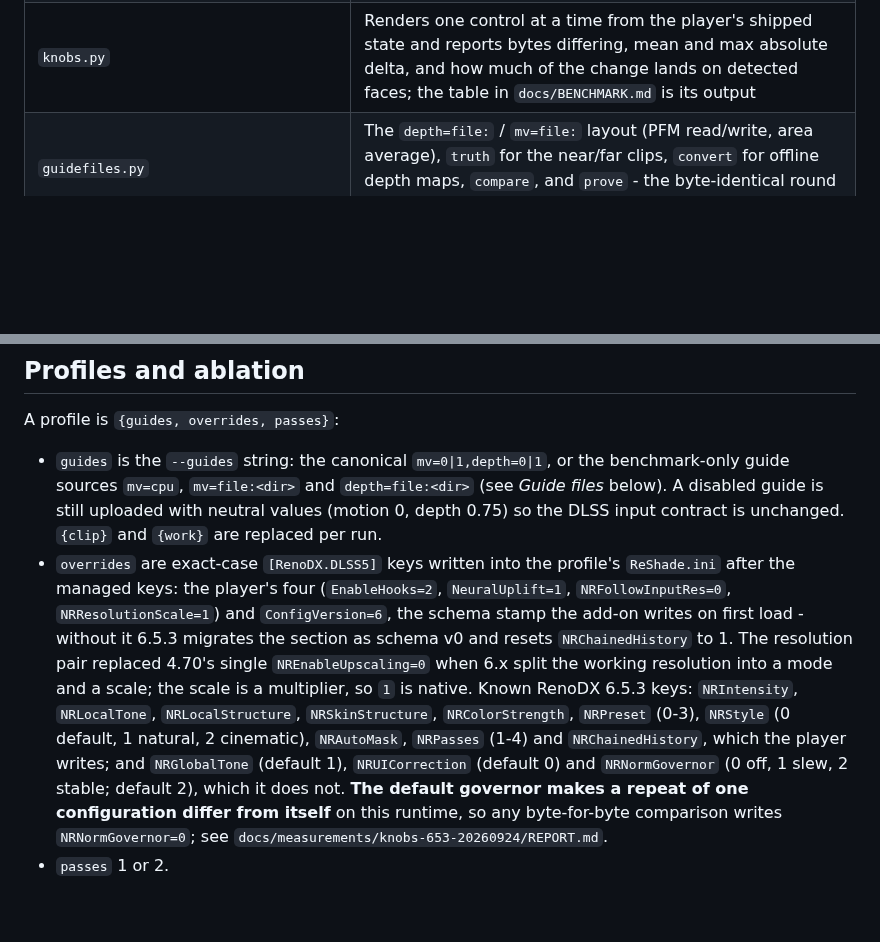
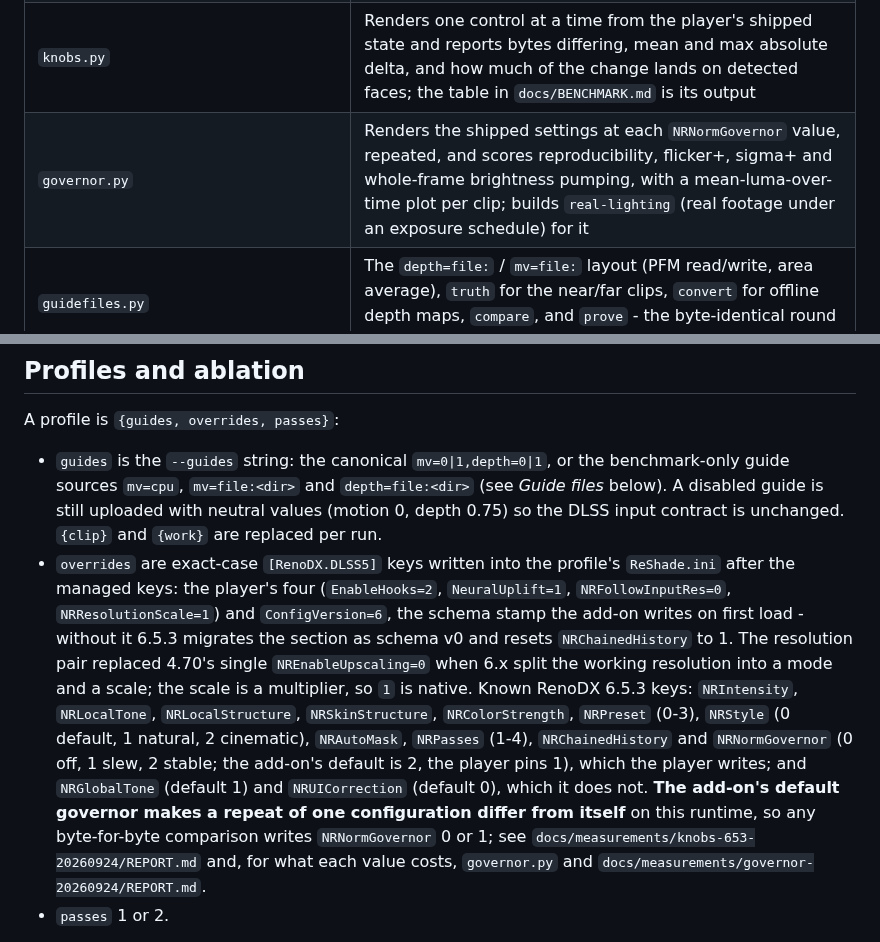
Before and after one commit to 2600th/dlss5-video-player, a Markdown page: tools/benchmark/README.md, 2 parts joined by grey strips. Rendered like a GitHub page; blank space fills up the shorter version.

```diff
--- a/tools/benchmark/README.md
+++ b/tools/benchmark/README.md
@@ -42,6 +42,7 @@ directory holding `ffmpeg.exe` and `ffprobe.exe`.
 | `cutlab.py` | Scores the cut criterion itself against the manifest's labelled cuts and sweeps it; `--ladder` scores the four Scene cuts rungs the player offers; needs no GPU, no worker and no render |
 | `duplab.py` | Scores `scene_cut::IsDuplicateDecodedPair` - frame generation's hold-a-repeat test - on corpus clips re-timed onto twos through libx264, against the real pairs of the same files and a small object crossing a still frame; needs no GPU |
 | `knobs.py` | Renders one control at a time from the player's shipped state and reports bytes differing, mean and max absolute delta, and how much of the change lands on detected faces; the table in `docs/BENCHMARK.md` is its output |
+| `governor.py` | Renders the shipped settings at each `NRNormGovernor` value, repeated, and scores reproducibility, flicker+, sigma+ and whole-frame brightness pumping, with a mean-luma-over-time plot per clip; builds `real-lighting` (real footage under an exposure schedule) for it |
 | `guidefiles.py` | The `depth=file:` / `mv=file:` layout (PFM read/write, area average), `truth` for the near/far clips, `convert` for offline depth maps, `compare`, and `prove` - the byte-identical round trip |
 | `roundtrip.profile.json` | The four arms `guidefiles.py prove` renders |
 | `blind.py` | Randomized A/B stills + excerpts with a sealed `key.json`; every candidate frame is provably inside a manifest shot and each excerpt is clipped to that shot, so `--seconds` caps a length it does not guarantee; `--score` tallies a ballot |
@@ -180,7 +181,7 @@ the evidence that rung was chosen on.
 A profile is `{guides, overrides, passes}`:
 
 - `guides` is the `--guides` string: the canonical `mv=0|1,depth=0|1`, or the benchmark-only guide sources `mv=cpu`, `mv=file:<dir>` and `depth=file:<dir>` (see *Guide files* below). A disabled guide is still uploaded with neutral values (motion 0, depth 0.75) so the DLSS input contract is unchanged. `{clip}` and `{work}` are replaced per run.
-- `overrides` are exact-case `[RenoDX.DLSS5]` keys written into the profile's `ReShade.ini` after the managed keys: the player's four (`EnableHooks=2`, `NeuralUplift=1`, `NRFollowInputRes=0`, `NRResolutionScale=1`) and `ConfigVersion=6`, the schema stamp the add-on writes on first load - without it 6.5.3 migrates the section as schema v0 and resets `NRChainedHistory` to 1. The resolution pair replaced 4.70's single `NREnableUpscaling=0` when 6.x split the working resolution into a mode and a scale; the scale is a multiplier, so `1` is native. Known RenoDX 6.5.3 keys: `NRIntensity`, `NRLocalTone`, `NRLocalStructure`, `NRSkinStructure`, `NRColorStrength`, `NRPreset` (0-3), `NRStyle` (0 default, 1 natural, 2 cinematic), `NRAutoMask`, `NRPasses` (1-4) and `NRChainedHistory`, which the player writes; and `NRGlobalTone` (default 1), `NRUICorrection` (default 0) and `NRNormGovernor` (0 off, 1 slew, 2 stable; default 2), which it does not. **The default governor makes a repeat of one configuration differ from itself** on this runtime, so any byte-for-byte comparison writes `NRNormGovernor=0`; see `docs/measurements/knobs-653-20260924/REPORT.md`.
+- `overrides` are exact-case `[RenoDX.DLSS5]` keys written into the profile's `ReShade.ini` after the managed keys: the player's four (`EnableHooks=2`, `NeuralUplift=1`, `NRFollowInputRes=0`, `NRResolutionScale=1`) and `ConfigVersion=6`, the schema stamp the add-on writes on first load - without it 6.5.3 migrates the section as schema v0 and resets `NRChainedHistory` to 1. The resolution pair replaced 4.70's single `NREnableUpscaling=0` when 6.x split the working resolution into a mode and a scale; the scale is a multiplier, so `1` is native. Known RenoDX 6.5.3 keys: `NRIntensity`, `NRLocalTone`, `NRLocalStructure`, `NRSkinStructure`, `NRColorStrength`, `NRPreset` (0-3), `NRStyle` (0 default, 1 natural, 2 cinematic), `NRAutoMask`, `NRPasses` (1-4), `NRChainedHistory` and `NRNormGovernor` (0 off, 1 slew, 2 stable; the add-on's default is 2, the player pins 1), which the player writes; and `NRGlobalTone` (default 1) and `NRUICorrection` (default 0), which it does not. **The add-on's default governor makes a repeat of one configuration differ from itself** on this runtime, so any byte-for-byte comparison writes `NRNormGovernor` 0 or 1; see `docs/measurements/knobs-653-20260924/REPORT.md` and, for what each value costs, `governor.py` and `docs/measurements/governor-20260924/REPORT.md`.
 - `passes` 1 or 2.
 
 `run.ABLATION` changes one factor per profile: `baseline`, `mv-off`, `depth-off`,
```
Also changed, not shown: docs/ARCHITECTURE.md (+10 -0 lines), docs/BENCHMARK.md (+9 -4 lines), docs/measurements/governor-20260924/luma-depth-pan.png (added), docs/measurements/governor-20260924/luma-flash-exposure.png (added), docs/measurements/governor-20260924/luma-real-lighting.png (added), 6 other files.
